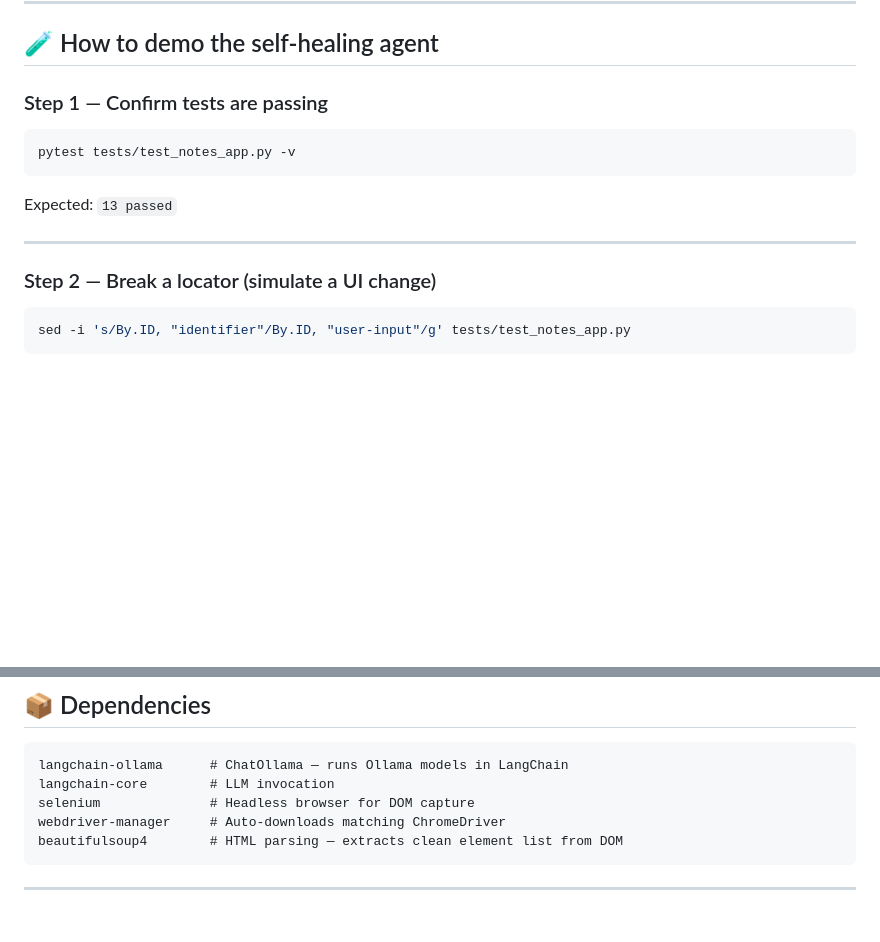
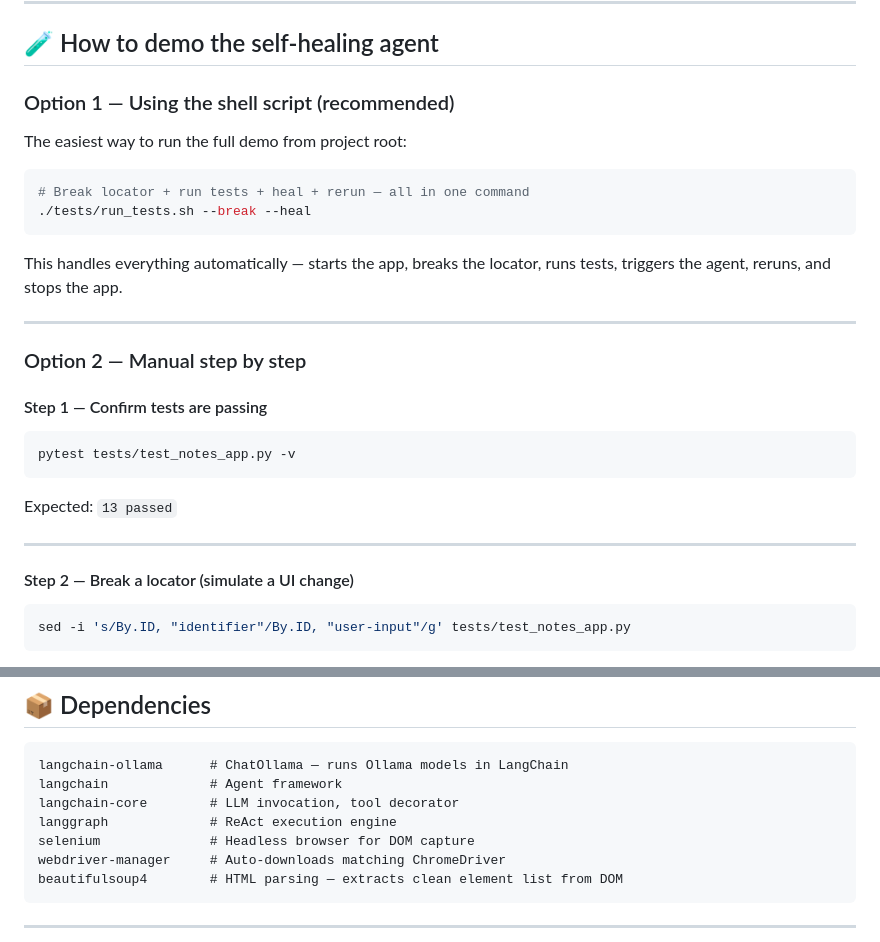
Before and after one commit to Manish12588/my-notes-app-testing, a Markdown page: healing_agent/README.md, 2 parts joined by grey strips. Rendered like a GitHub page; blank space fills up the shorter version.

Commit message:
fix: Updated readme file of each component

````diff
--- a/healing_agent/README.md
+++ b/healing_agent/README.md
@@ -71,7 +71,22 @@ pip install -r healing_agent/requirements.txt
 
 ## 🧪 How to demo the self-healing agent
 
-### Step 1 — Confirm tests are passing
+### Option 1 — Using the shell script (recommended)
+
+The easiest way to run the full demo from project root:
+
+```bash
+# Break locator + run tests + heal + rerun — all in one command
+./tests/run_tests.sh --break --heal
+```
+
+This handles everything automatically — starts the app, breaks the locator, runs tests, triggers the agent, reruns, and stops the app.
+
+---
+
+### Option 2 — Manual step by step
+
+#### Step 1 — Confirm tests are passing
 
 ```bash
 pytest tests/test_notes_app.py -v
@@ -81,7 +96,7 @@ Expected: `13 passed`
 
 ---
 
-### Step 2 — Break a locator (simulate a UI change)
+#### Step 2 — Break a locator (simulate a UI change)
 
 ```bash
 sed -i 's/By.ID, "identifier"/By.ID, "user-input"/g' tests/test_notes_app.py
@@ -170,7 +185,9 @@ main()
 
 ```
 langchain-ollama      # ChatOllama — runs Ollama models in LangChain
-langchain-core        # LLM invocation
+langchain             # Agent framework
+langchain-core        # LLM invocation, tool decorator
+langgraph             # ReAct execution engine
 selenium              # Headless browser for DOM capture
 webdriver-manager     # Auto-downloads matching ChromeDriver
 beautifulsoup4        # HTML parsing — extracts clean element list from DOM
````
Also changed, not shown: other parts of healing_agent/README.md (+1 -1 lines), README.md (added, +255 -0 lines), 1 other file.
